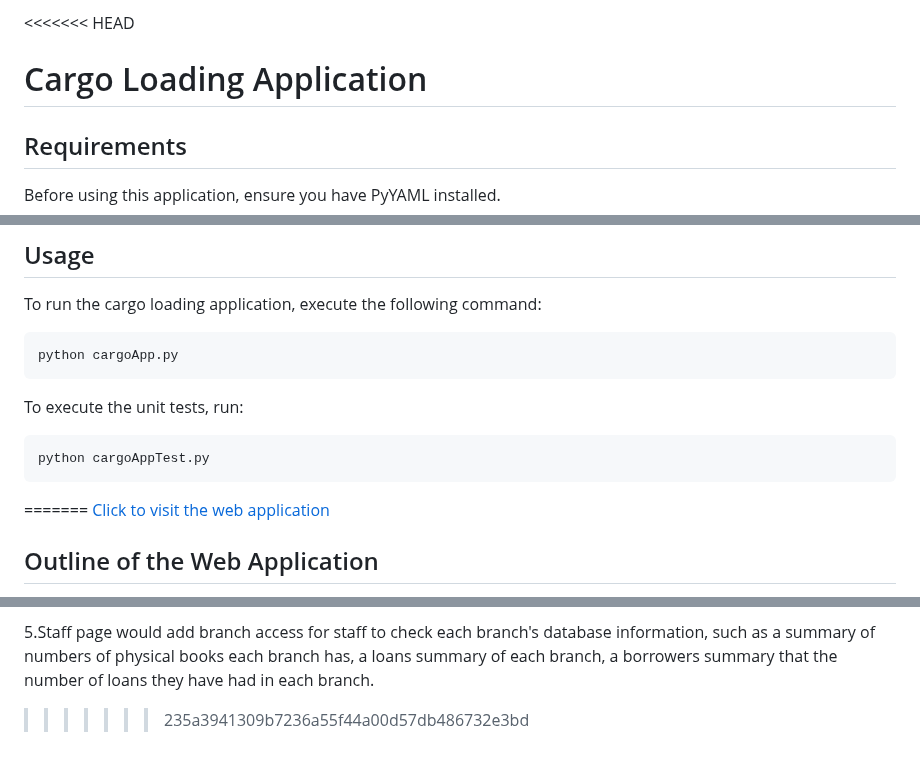
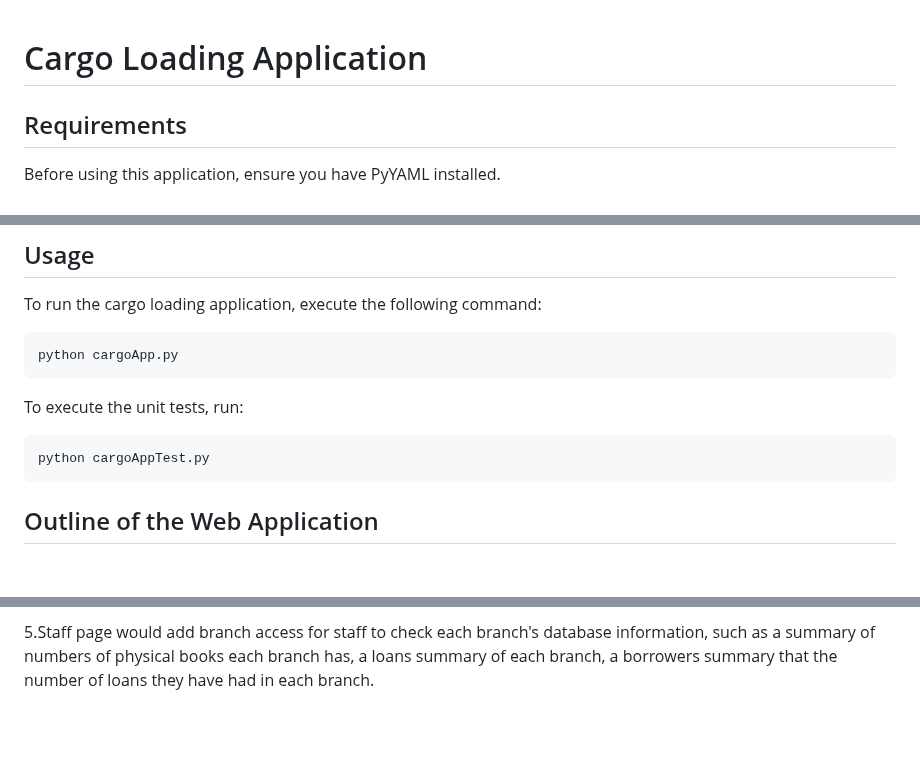
Before and after one commit to didprojects/python-flask-libraryWebApp, a Markdown page: README.md, 3 parts joined by grey strips. GitHub-like rendering; blank space fills up the shorter version.

Commit message:
modify test2

````diff
--- a/README.md
+++ b/README.md
@@ -1,4 +1,3 @@
-<<<<<<< HEAD
 # Cargo Loading Application
 
 ## Requirements
@@ -21,8 +20,6 @@ To execute the unit tests, run:
 ```bash
 python cargoAppTest.py
 ```
-=======
-[Click to visit the web application](http://didiliu2022.pythonanywhere.com/)
 
 ## Outline of the Web Application
 
@@ -116,4 +113,3 @@ The web application would make some design changes to support multiple branches.
 4.Issue and Return Book would let the staff choose which branch they would like to issue from or return to if this book is physical.
 
 5.Staff page would add branch access for staff to check each branch's database information, such as a summary of numbers of physical books each branch has, a loans summary of each branch, a borrowers summary that the number of loans they have had in each branch.
->>>>>>> 235a3941309b7236a55f44a00d57db486732e3bd
````
